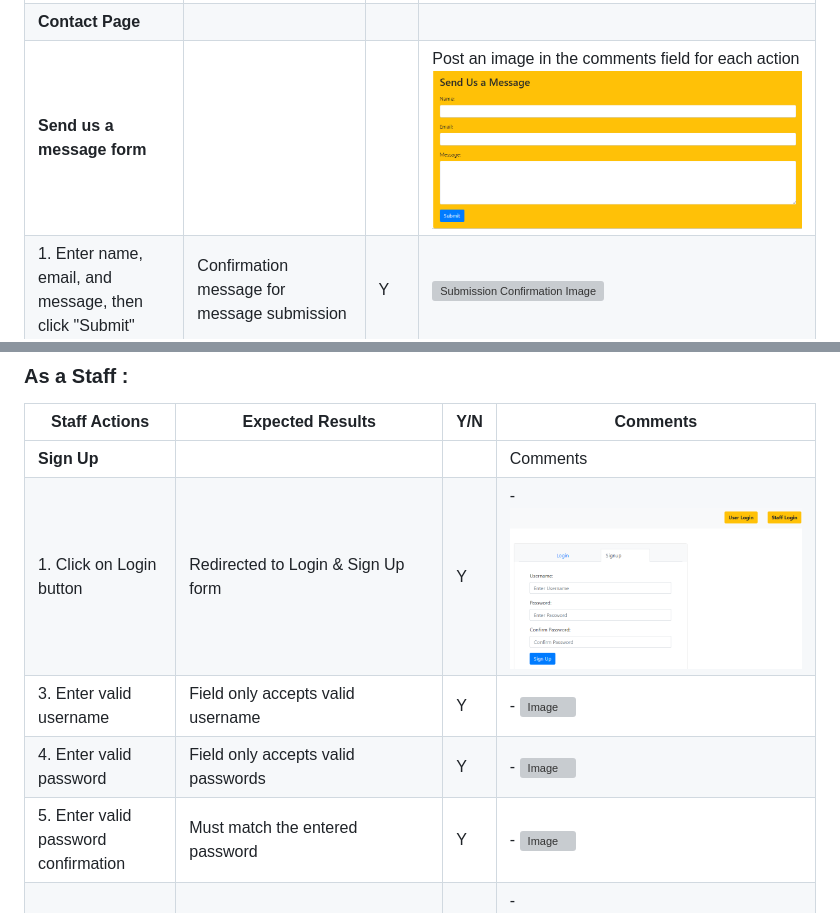
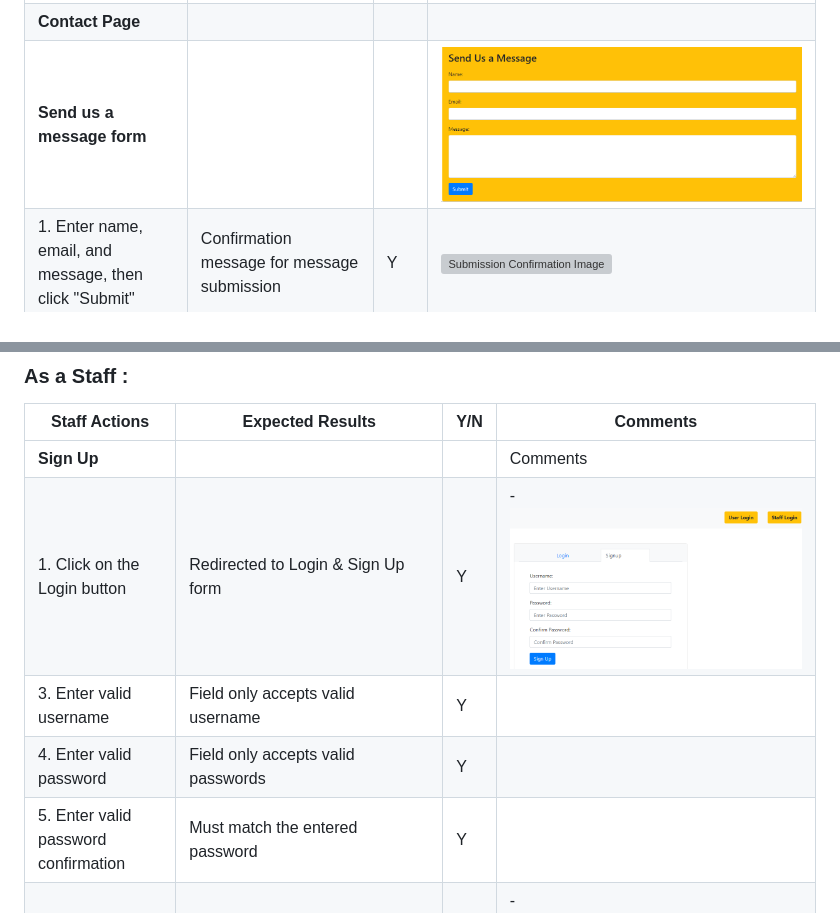
Before and after one commit to Code-Institute-Submissions/NaifZaghmout-Hotel.Naif_resub, a Markdown page: TESTING.md, 2 parts joined by grey strips. Rendered like a GitHub page; grey boxes are pictures that could not be loaded.

Commit message:
edit the testing . removing empty links

```diff
--- a/TESTING.md
+++ b/TESTING.md
@@ -151,5 +151,5 @@
 | **Contact Page** |               |     |          |
-| **Send us a message form** |    |     | Post an image in the comments field for each action ![Contact Form Image](assets/images/contact-form.png) |
+| **Send us a message form** |    |     | ![Contact Form Image](assets/images/contact-form.png) |
 | 1. Enter name, email, and message, then click "Submit" | Confirmation message for message submission | Y | ![Submission Confirmation Image](assets/images/contact-form-test.png) |
 
 
@@ -184,10 +184,10 @@
 | Staff Actions          | Expected Results                                  | Y/N | Comments                                            |
 | ----------------------- | -------------------------------------------------- | --- | ---------------------------------------------------- |
 | **Sign Up**             |                                                  |     | Comments                                            |
-| 1. Click on Login button | Redirected to Login & Sign Up form                        | Y   | - ![Image](assets/images/staff-singup-test.png)            |
-| 3. Enter valid username  | Field only accepts valid username                 | Y   | - ![Image](staff_signup_step_3_image_url)            |
-| 4. Enter valid password  | Field only accepts valid passwords                | Y   | - ![Image](staff_signup_step_4_image_url)            |
-| 5. Enter valid password confirmation | Must match the entered password        | Y   | - ![Image](staff_signup_step_5_image_url)            |
+| 1. Click on the Login button | Redirected to Login & Sign Up form                        | Y   | -![Image](assets/images/staff-singup-test.png)            |
+| 3. Enter valid username  | Field only accepts valid username                 | Y   |           |
+| 4. Enter valid password  | Field only accepts valid passwords                | Y   |            |
+| 5. Enter valid password confirmation | Must match the entered password        | Y   |        |
 | 6. Click on the Sign Up button | Confirmation message for successful signup   | Y   | - ![Image](assets/images/staff%20singup-massage-test.png)      |
 |                         |                                                  |     |                                                      |
  **LogIn**              |                                                  |     |                                                      |
```
Also changed, not shown: other parts of TESTING.md (+12 -12 lines).
